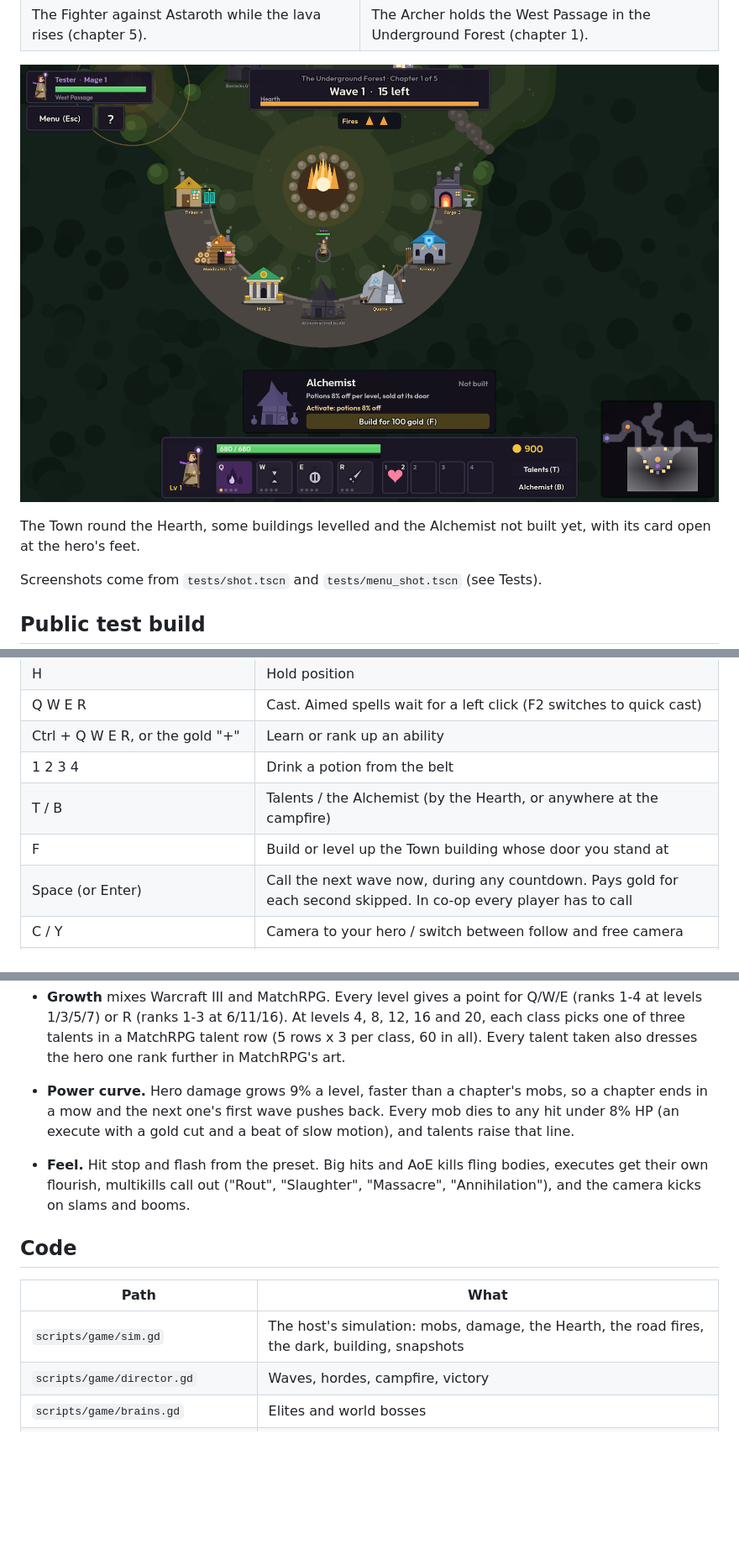
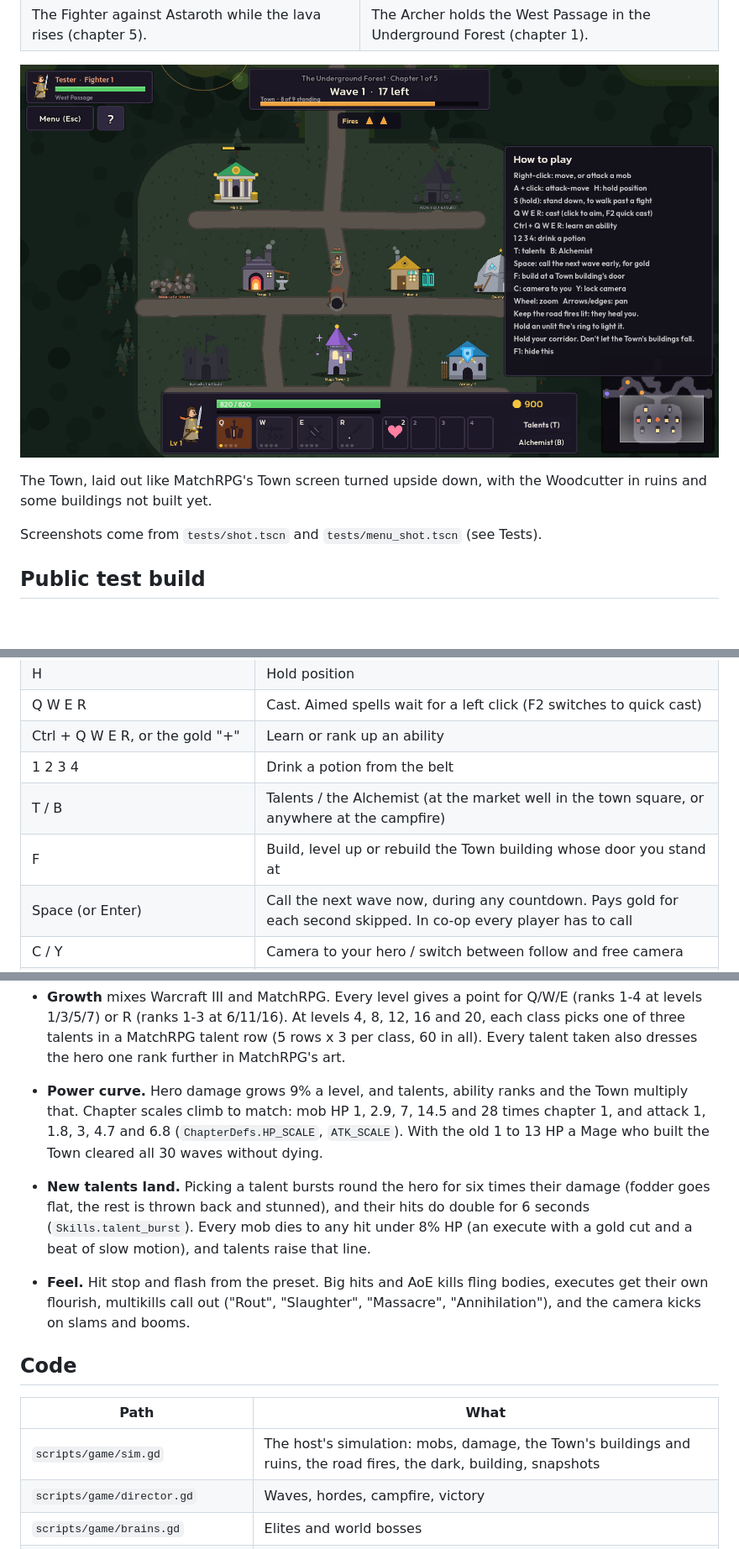
Before and after one commit to sujumayas/hearthguard, a Markdown page: README.md, 3 parts joined by grey strips. Shown at 84% size. Rendered like a GitHub page; pictures changed too: docs/screenshots/town.png; blank space fills up the shorter version.

```diff
--- a/README.md
+++ b/README.md
@@ -23,5 +23,5 @@ Built with Godot 4.7, like MatchRPG, so its art code, sounds and fonts are used
 
-The Town round the Hearth, some buildings levelled and the Alchemist not built yet, with its card open at the hero's feet.
+The Town, laid out like MatchRPG's Town screen turned upside down, with the Woodcutter in ruins and some buildings not built yet.
 
 Screenshots come from `tests/shot.tscn` and `tests/menu_shot.tscn` (see Tests).
 
@@ -57,8 +57,8 @@ The lab preset's "moba" scheme.
 | Q W E R | Cast. Aimed spells wait for a left click (F2 switches to quick cast) |
 | Ctrl + Q W E R, or the gold "+" | Learn or rank up an ability |
 | 1 2 3 4 | Drink a potion from the belt |
-| T / B | Talents / the Alchemist (by the Hearth, or anywhere at the campfire) |
-| F | Build or level up the Town building whose door you stand at |
+| T / B | Talents / the Alchemist (at the market well in the town square, or anywhere at the campfire) |
+| F | Build, level up or rebuild the Town building whose door you stand at |
 | Space (or Enter) | Call the next wave now, during any countdown. Pays gold for each second skipped. In co-op every player has to call |
 | C / Y | Camera to your hero / switch between follow and free camera |
 | Wheel, arrows, screen edges | Zoom and pan |
@@ -179,14 +181,15 @@ Steps 9-11 (influence maps, adaptation, learned models) are left out. The study
 - **Bosses.** Old Mossback regenerates until wounded, and a hard hit staggers his Log Slam. The Warden shackles, throws his ball and chain, and locks down a ring. The Deep Wyrm burrows under you, breathes and sweeps, and turns out the lights in its last phase. The Sleeper Below reaches with tentacles, stuns with its gaze, slips the angles and dreams. Astaroth raises the lava, seals the ground and calls a hellstorm.
 - **Heroes.** The Fighter (Blade) cleaves. The Mage (Arcane) splashes. Flow (MatchRPG's Rogue) builds Flow with every hit in a row. The Archer (new) has the longest reach. Each has Q W E and an ultimate R.
 - **Growth** mixes Warcraft III and MatchRPG. Every level gives a point for Q/W/E (ranks 1-4 at levels 1/3/5/7) or R (ranks 1-3 at 6/11/16). At levels 4, 8, 12, 16 and 20, each class picks one of three talents in a MatchRPG talent row (5 rows x 3 per class, 60 in all). Every talent taken also dresses the hero one rank further in MatchRPG's art.
-- **Power curve.** Hero damage grows 9% a level, faster than a chapter's mobs, so a chapter ends in a mow and the next one's first wave pushes back. Every mob dies to any hit under 8% HP (an execute with a gold cut and a beat of slow motion), and talents raise that line.
+- **Power curve.** Hero damage grows 9% a level, and talents, ability ranks and the Town multiply that. Chapter scales climb to match: mob HP 1, 2.9, 7, 14.5 and 28 times chapter 1, and attack 1, 1.8, 3, 4.7 and 6.8 (`ChapterDefs.HP_SCALE`, `ATK_SCALE`). With the old 1 to 13 HP a Mage who built the Town cleared all 30 waves without dying.
+- **New talents land.** Picking a talent bursts round the hero for six times their damage (fodder goes flat, the rest is thrown back and stunned), and their hits do double for 6 seconds (`Skills.talent_burst`). Every mob dies to any hit under 8% HP (an execute with a gold cut and a beat of slow motion), and talents raise that line.
 - **Feel.** Hit stop and flash from the preset. Big hits and AoE kills fling bodies, executes get their own flourish, multikills call out ("Rout", "Slaughter", "Massacre", "Annihilation"), and the camera kicks on slams and booms.
 
 ## Code
 
 | Path | What |
 | --- | --- |
-| `scripts/game/sim.gd` | The host's simulation: mobs, damage, the Hearth, the road fires, the dark, building, snapshots |
+| `scripts/game/sim.gd` | The host's simulation: mobs, damage, the Town's buildings and ruins, the road fires, the dark, building, snapshots |
 | `scripts/game/director.gd` | Waves, hordes, campfire, victory |
 | `scripts/game/brains.gd` | Elites and world bosses |
 | `scripts/game/skills.gd` | Attacks, abilities, talent hooks, potions, the Alchemist |
```
Also changed, not shown: other parts of README.md (+14 -12 lines), 16 other files.
